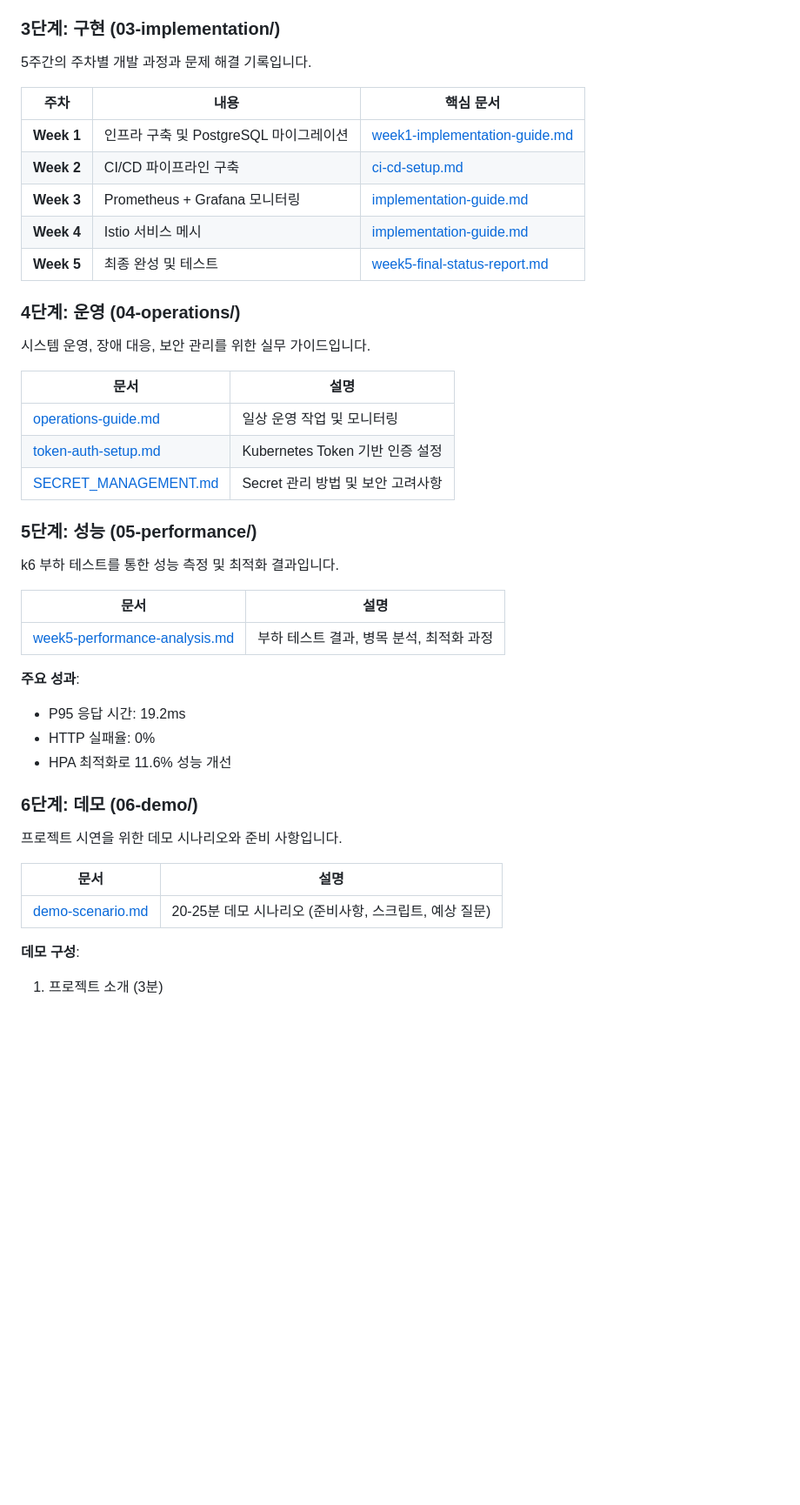
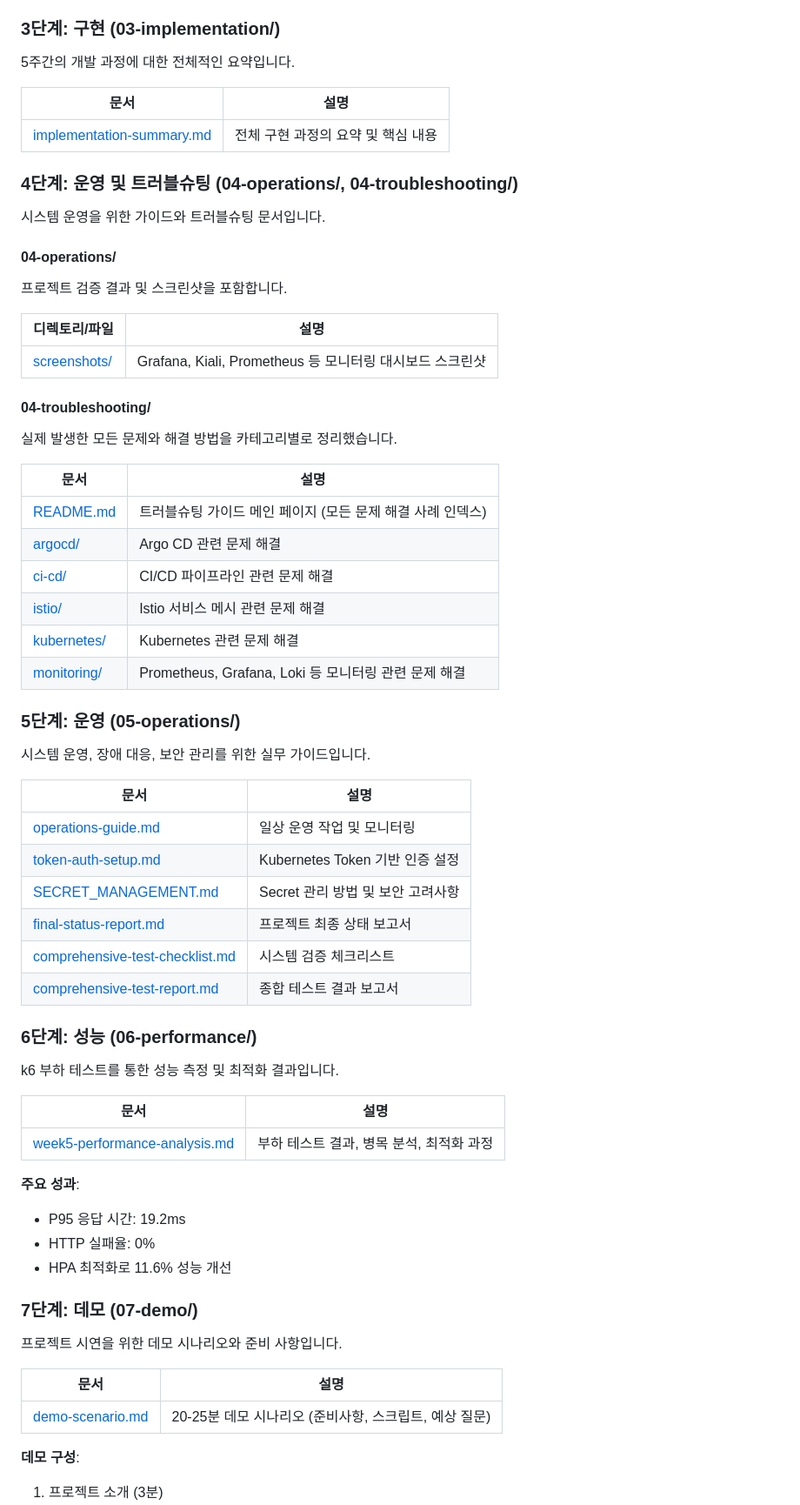
Before and after one commit to DvwN-Lee/Monitoring-v2, a Markdown page: docs/README.md, the part around one of its changes. Shown at 87% size. GitHub-like rendering; blank space fills up the shorter version.

```diff
--- a/docs/README.md
+++ b/docs/README.md
@@ -102,27 +101,49 @@ docs/
 
 ### 3단계: 구현 (03-implementation/)
 
-5주간의 주차별 개발 과정과 문제 해결 기록입니다.
+5주간의 개발 과정에 대한 전체적인 요약입니다.
 
-| 주차 | 내용 | 핵심 문서 |
-|------|------|----------|
-| **Week 1** | 인프라 구축 및 PostgreSQL 마이그레이션 | [week1-implementation-guide.md](03-implementation/week1/week1-implementation-guide.md) |
-| **Week 2** | CI/CD 파이프라인 구축 | [ci-cd-setup.md](03-implementation/week2/ci-cd-setup.md) |
-| **Week 3** | Prometheus + Grafana 모니터링 | [implementation-guide.md](03-implementation/week3/implementation-guide.md) |
-| **Week 4** | Istio 서비스 메시 | [implementation-guide.md](03-implementation/week4/implementation-guide.md) |
-| **Week 5** | 최종 완성 및 테스트 | [week5-final-status-report.md](03-implementation/week5/week5-final-status-report.md) |
+| 문서 | 설명 |
+|------|------|
+| [implementation-summary.md](03-implementation/implementation-summary.md) | 전체 구현 과정의 요약 및 핵심 내용 |
 
-### 4단계: 운영 (04-operations/)
+### 4단계: 운영 및 트러블슈팅 (04-operations/, 04-troubleshooting/)
+
+시스템 운영을 위한 가이드와 트러블슈팅 문서입니다.
+
+#### 04-operations/
+프로젝트 검증 결과 및 스크린샷을 포함합니다.
+
+| 디렉토리/파일 | 설명 |
+|------|------|
+| [screenshots/](04-operations/screenshots/) | Grafana, Kiali, Prometheus 등 모니터링 대시보드 스크린샷 |
+
+#### 04-troubleshooting/
+실제 발생한 모든 문제와 해결 방법을 카테고리별로 정리했습니다.
+
+| 문서 | 설명 |
+|------|------|
+| [README.md](04-troubleshooting/README.md) | 트러블슈팅 가이드 메인 페이지 (모든 문제 해결 사례 인덱스) |
+| [argocd/](04-troubleshooting/argocd/) | Argo CD 관련 문제 해결 |
+| [ci-cd/](04-troubleshooting/ci-cd/) | CI/CD 파이프라인 관련 문제 해결 |
+| [istio/](04-troubleshooting/istio/) | Istio 서비스 메시 관련 문제 해결 |
+| [kubernetes/](04-troubleshooting/kubernetes/) | Kubernetes 관련 문제 해결 |
+| [monitoring/](04-troubleshooting/monitoring/) | Prometheus, Grafana, Loki 등 모니터링 관련 문제 해결 |
+
+### 5단계: 운영 (05-operations/)
 
 시스템 운영, 장애 대응, 보안 관리를 위한 실무 가이드입니다.
 
 | 문서 | 설명 |
 |------|------|
-| [operations-guide.md](04-operations/operations-guide.md) | 일상 운영 작업 및 모니터링 |
-| [token-auth-setup.md](04-operations/token-auth-setup.md) | Kubernetes Token 기반 인증 설정 |
-| [SECRET_MANAGEMENT.md](04-operations/SECRET_MANAGEMENT.md) | Secret 관리 방법 및 보안 고려사항 |
+| [operations-guide.md](05-operations/operations-guide.md) | 일상 운영 작업 및 모니터링 |
+| [token-auth-setup.md](05-operations/token-auth-setup.md) | Kubernetes Token 기반 인증 설정 |
+| [SECRET_MANAGEMENT.md](05-operations/SECRET_MANAGEMENT.md) | Secret 관리 방법 및 보안 고려사항 |
+| [final-status-report.md](05-operations/final-status-report.md) | 프로젝트 최종 상태 보고서 |
+| [comprehensive-test-checklist.md](05-operations/comprehensive-test-checklist.md) | 시스템 검증 체크리스트 |
+| [comprehensive-test-report.md](05-operations/comprehensive-test-report.md) | 종합 테스트 결과 보고서 |
 
-### 5단계: 성능 (05-performance/)
+### 6단계: 성능 (06-performance/)
 
 k6 부하 테스트를 통한 성능 측정 및 최적화 결과입니다.
 
@@ -135,7 +156,7 @@ k6 부하 테스트를 통한 성능 측정 및 최적화 결과입니다.
 - HTTP 실패율: 0%
 - HPA 최적화로 11.6% 성능 개선
 
-### 6단계: 데모 (06-demo/)
+### 7단계: 데모 (07-demo/)
 
 프로젝트 시연을 위한 데모 시나리오와 준비 사항입니다.
 
```
Also changed, not shown: other parts of docs/README.md (+28 -28 lines), README.md (+31 -11 lines).
